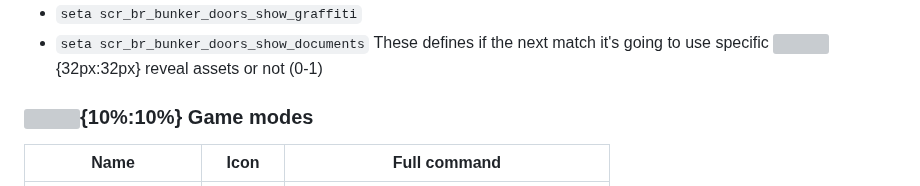
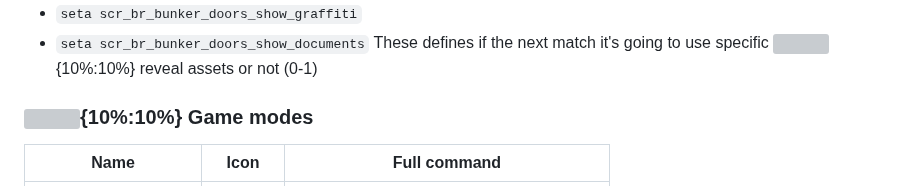
Before and after one commit to atuburapaler/atuburapaler.github.io, a Markdown page: md/MWIII.md, the part around the change. Rendered like a GitHub page; grey boxes are pictures that could not be loaded.

```diff
--- a/md/MWIII.md
+++ b/md/MWIII.md
@@ -171,7 +171,7 @@ This disables/enable third person button option on the pause menu, in the next m
 This disables/enable a developer tool kit in the next match, most of the stuff won't work, visual only.
 - `seta scr_br_bunker_doors_show_graffiti`
 - `seta scr_br_bunker_doors_show_documents`
-These defines if the next match it's going to use specific ![](https://blz-contentstack-images.akamaized.net/v3/assets/bltf408a0557f4e4998/blt38fbd5bc534f9d8d/666b3646e3720f794c00428c/-Bnet_Game-Shop_Icon-EN-1080x1080.svg?){32px:32px} reveal assets or not (0-1)
+These defines if the next match it's going to use specific ![](https://blz-contentstack-images.akamaized.net/v3/assets/bltf408a0557f4e4998/blt38fbd5bc534f9d8d/666b3646e3720f794c00428c/-Bnet_Game-Shop_Icon-EN-1080x1080.svg?){10%:10%} reveal assets or not (0-1)
 
 ### ![](https://blz-contentstack-images.akamaized.net/v3/assets/bltf408a0557f4e4998/blt50cbf0004f8aeba3/6373bd4c5148880e83ab6d4a/codwz2.svg){10%:10%} Game modes
 Name|Icon|Full command
```
